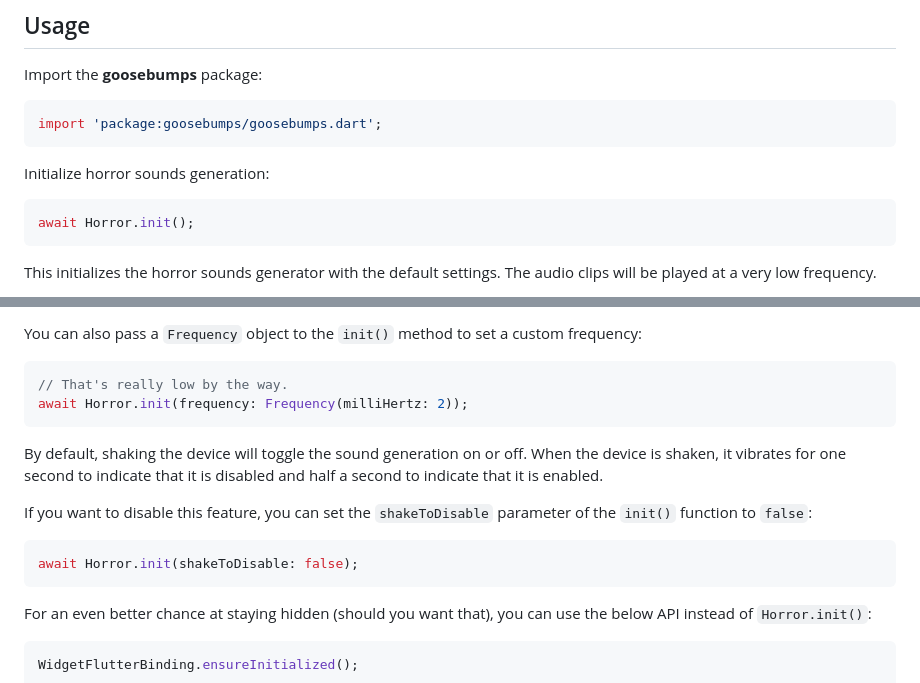
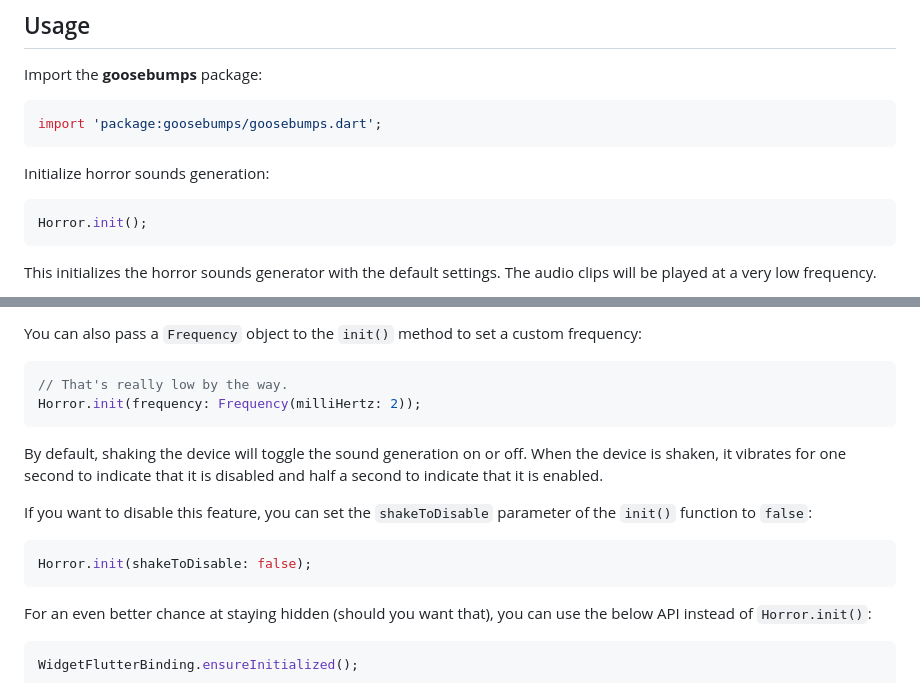
Before and after one commit to SBilaal/goosebumps, a Markdown page: README.md, 2 parts joined by grey strips. Drawn GitHub-style.

Commit message:
fix: Removed unnecessary await keyword in front of Horror.init()

````diff
--- a/README.md
+++ b/README.md
@@ -27,7 +27,7 @@ import 'package:goosebumps/goosebumps.dart';
 Initialize horror sounds generation:
 
 ```dart
-await Horror.init();
+Horror.init();
 ```
 
 This initializes the horror sounds generator with the default settings. The audio clips will be played at a very low frequency.
@@ -44,7 +44,7 @@ You can also pass a `Frequency` object to the `init()` method to set a custom fr
 
 ```dart
 // That's really low by the way.
-await Horror.init(frequency: Frequency(milliHertz: 2));
+Horror.init(frequency: Frequency(milliHertz: 2));
 ```
 
 By default, shaking the device will toggle the sound generation on or off. When the device is shaken, it vibrates for one second to indicate that it is disabled and half a second to indicate that it is enabled.
@@ -52,7 +52,7 @@ By default, shaking the device will toggle the sound generation on or off. When
 If you want to disable this feature, you can set the `shakeToDisable` parameter of the `init()` function to `false`:
 
 ```dart
-await Horror.init(shakeToDisable: false);
+Horror.init(shakeToDisable: false);
 ```
 
 For an even better chance at staying hidden (should you want that), you can use the below API instead of `Horror.init()`:
````
